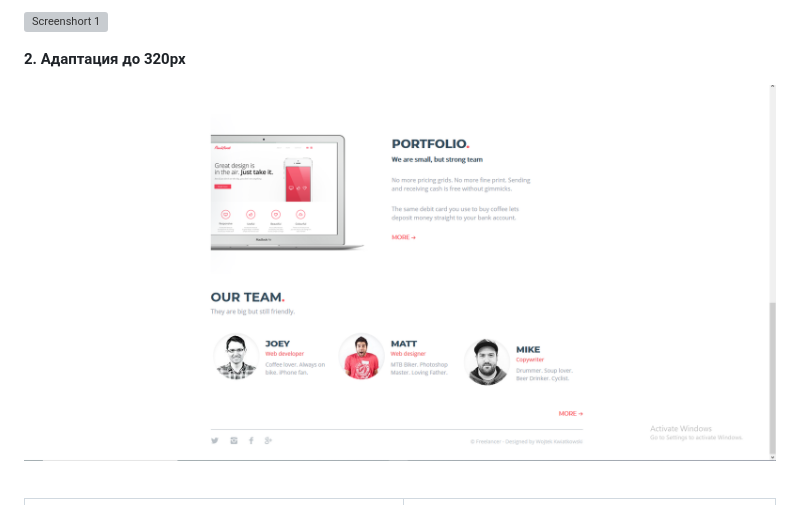
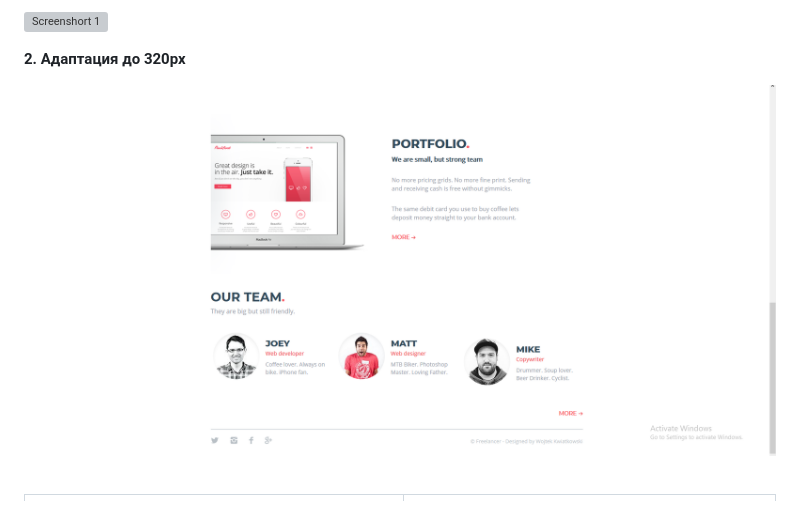
Before and after one commit to zena86/freelancer, a Markdown page: README.md, the part around the change. Rendered like a GitHub page; pictures changed too: image/imgreadme/screen.png (added); grey boxes are pictures that could not be loaded.

```diff
--- a/README.md
+++ b/README.md
@@ -19,7 +19,7 @@ CSS3     |            |Adobe Photoshop|
 
 **2. Адаптация до 320px**
 
-![Screenshort 1](/image/imgreadme/screen1.png)
+![Screenshort 1](/image/imgreadme/screen.png)
 &nbsp;
 
 ![Screenshort](/image/imgreadme/screen-mobile1.png)|![Screenshort](/image/imgreadme/screen-mobile2.png)
```
